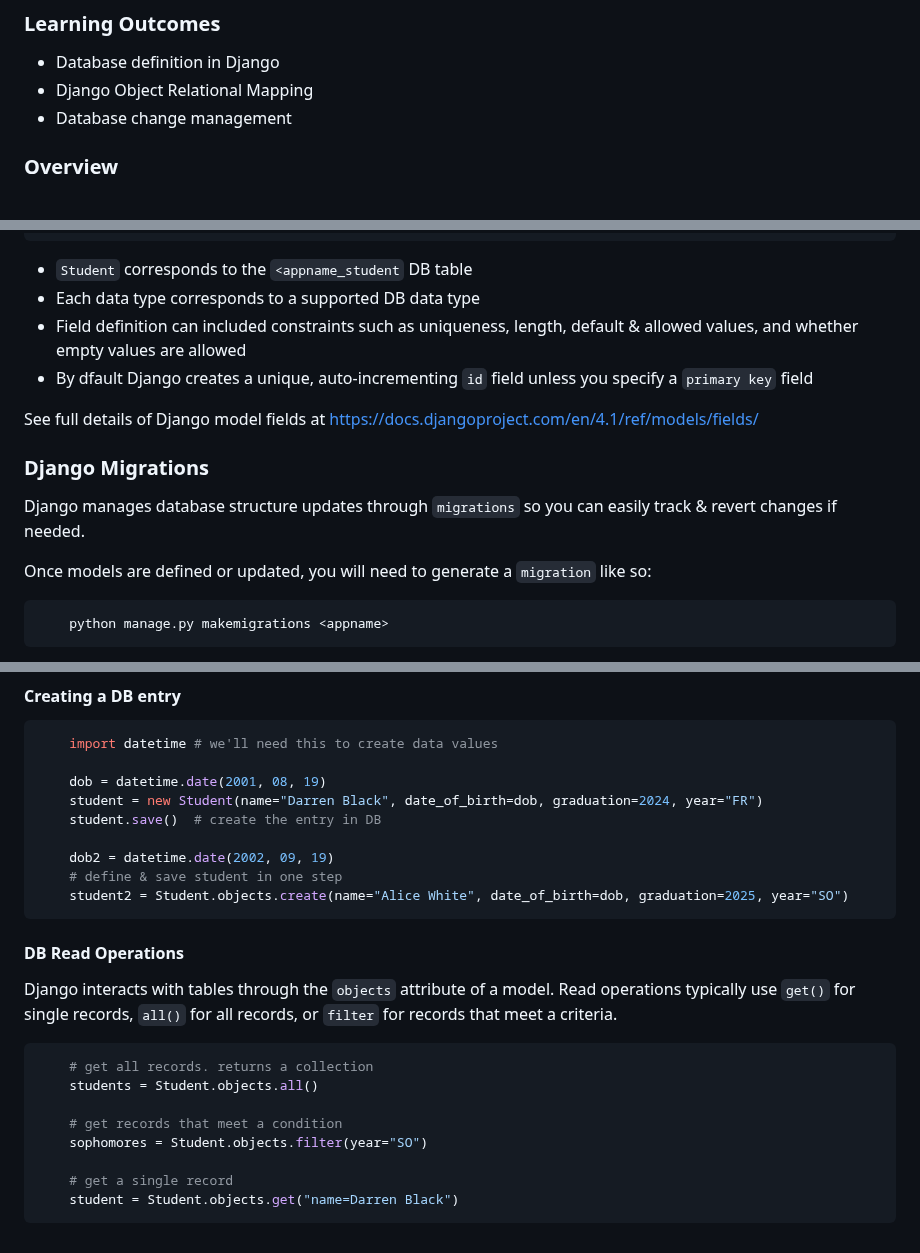
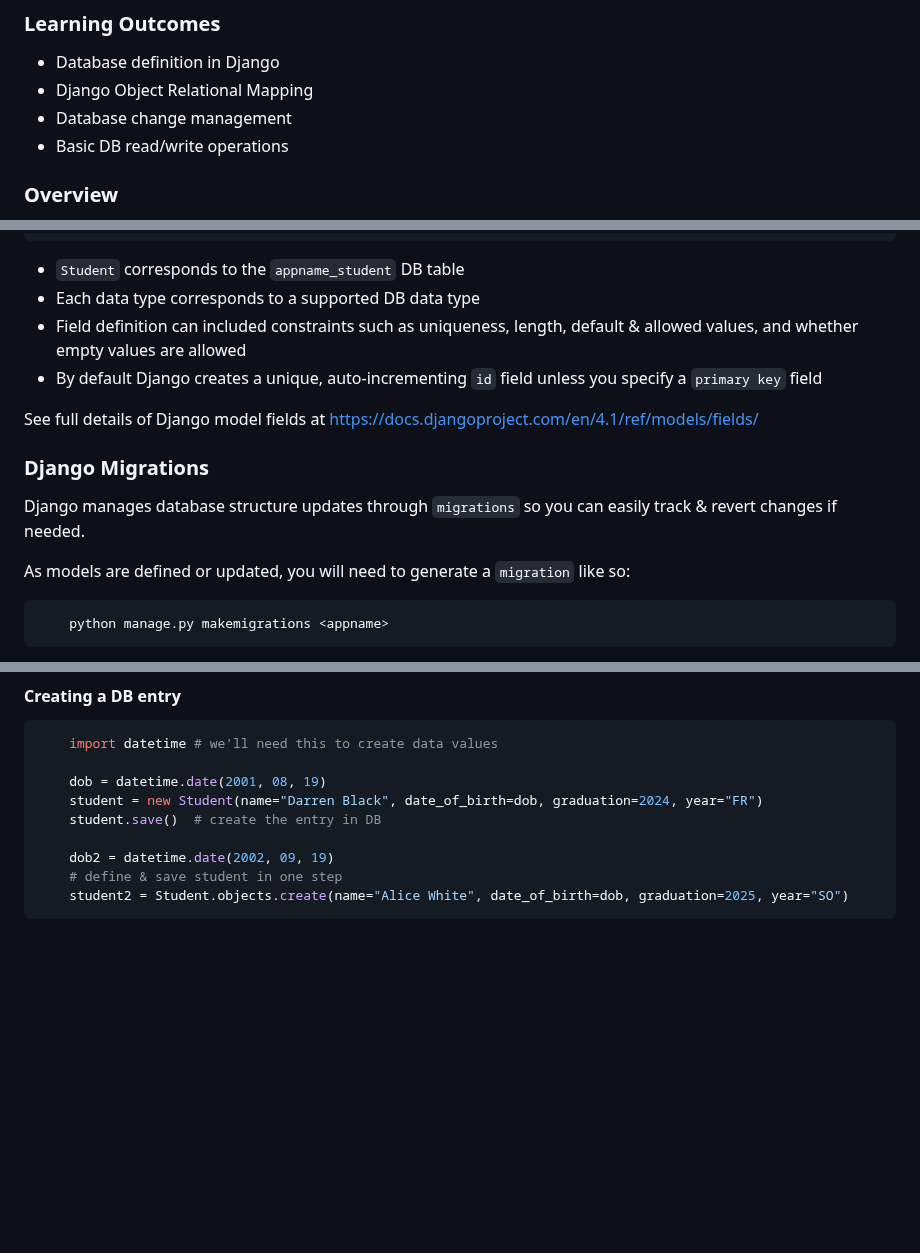
Before and after one commit to brendenwest/it112, a Markdown page: 7_django_models.md, 3 parts joined by grey strips. Drawn GitHub-style; blank space fills up the shorter version.

````diff
--- a/7_django_models.md
+++ b/7_django_models.md
@@ -10,6 +10,7 @@
 - Database definition in Django
 - Django Object Relational Mapping
 - Database change management
+- Basic DB read/write operations
 
 
 ### Overview
@@ -48,10 +49,10 @@ class Student(models.Model):
     year = models.CharField(max_length=25, choices=YEAR_IN_SCHOOL_CHOICES, )
 ```
 
-- `Student` corresponds to the `<appname_student` DB table
+- `Student` corresponds to the `appname_student` DB table
 - Each data type corresponds to a supported DB data type
 - Field definition can included constraints such as uniqueness, length, default & allowed values, and whether empty values are allowed
-- By dfault Django creates a unique, auto-incrementing `id` field unless you specify a `primary key` field
+- By default Django creates a unique, auto-incrementing `id` field unless you specify a `primary key` field
 
 See full details of Django model fields at https://docs.djangoproject.com/en/4.1/ref/models/fields/
 
@@ -59,7 +60,7 @@ See full details of Django model fields at https://docs.djangoproject.com/en/4.1
 
 Django manages database structure updates through `migrations` so you can easily track & revert changes if needed.
 
-Once models are defined or updated, you will need to generate a `migration` like so:
+As models are defined or updated, you will need to generate a `migration` like so:
 
 ```python
     python manage.py makemigrations <appname>
@@ -117,18 +118,3 @@ Before performing any operations, you need to import the model:
     # define & save student in one step
     student2 = Student.objects.create(name="Alice White", date_of_birth=dob, graduation=2025, year="SO")
 ```
-
-#### DB Read Operations
-
-Django interacts with tables through the `objects` attribute of a model. Read operations typically use `get()` for single records, `all()` for all records, or `filter` for records that meet a criteria.
-
-```python
-    # get all records. returns a collection
-    students = Student.objects.all()
-
-    # get records that meet a condition
-    sophomores = Student.objects.filter(year="SO")
-
-    # get a single record
-    student = Student.objects.get("name=Darren Black")
-```
````
Also changed, not shown: 8_django_queries.md (added, +14 -0 lines).
